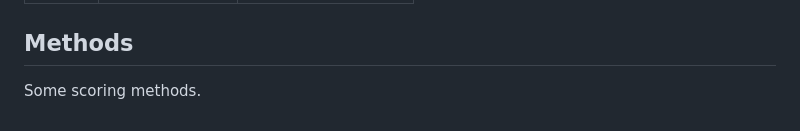
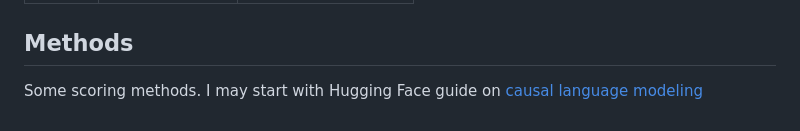
Before and after one commit to KasMasVan/csr_exp_resource_index, a Markdown page: README.md, the part around the change. Drawn GitHub-style.

```diff
--- a/README.md
+++ b/README.md
@@ -68,4 +68,4 @@ TBD
 |1| ChatGPT | `gpt-3.5-turbo` <br> `gpt-3.5-turbo-0301` |
 
 ## Methods
-Some scoring methods.
+Some scoring methods. I may start with Hugging Face guide on [causal language modeling](https://huggingface.co/docs/transformers/tasks/language_modeling)
```
